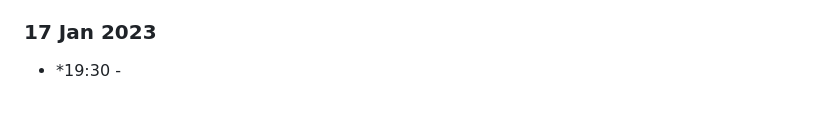
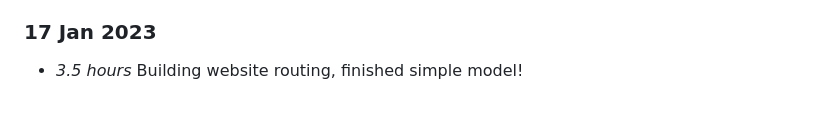
Before and after one commit to xid-er/Fake-News-Detection, a Markdown page: meta/timelog.md, the part around the change. GitHub-like rendering.

Commit message:
Simple model timelog

```diff
--- a/meta/timelog.md
+++ b/meta/timelog.md
@@ -273,4 +273,4 @@
 
 ### 17 Jan 2023
 
-* *19:30 -
+* *3.5 hours* Building website routing, finished simple model!
```
